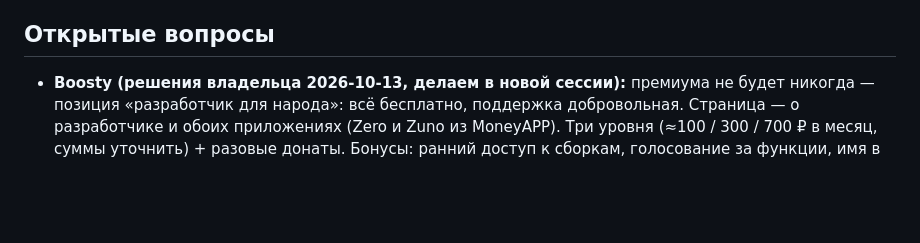
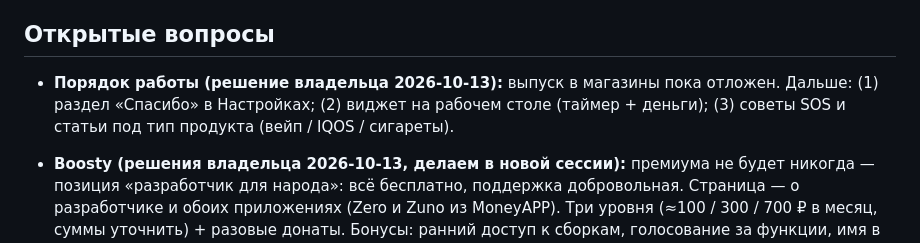
Before and after one commit to TonyVinsenty/smoking_app, a Markdown page: docs/ROADMAP.md, the part around the change. Rendered like a GitHub page; blank space fills up the shorter version.

Commit message:
ROADMAP: next steps order
Co-Authored-By: Claude Opus 5.5 <noreply@anthropic.com>

```diff
--- a/docs/ROADMAP.md
+++ b/docs/ROADMAP.md
@@ -132,6 +132,7 @@
 - [ ] На потом: текст для «Информации о разработчике» придумать вместе с владельцем; перед публикацией в App Store проверить ссылку на Boosty по правилам Apple.
 
 ## Открытые вопросы
+- **Порядок работы (решение владельца 2026-10-13):** выпуск в магазины пока отложен. Дальше: (1) раздел «Спасибо» в Настройках; (2) виджет на рабочем столе (таймер + деньги); (3) советы SOS и статьи под тип продукта (вейп / IQOS / сигареты).
 - **Boosty (решения владельца 2026-10-13, делаем в новой сессии):** премиума не будет никогда — позиция «разработчик для народа»: всё бесплатно, поддержка добровольная. Страница — о разработчике и обоих приложениях (Zero и Zuno из MoneyAPP). Три уровня (≈100 / 300 / 700 ₽ в месяц, суммы уточнить) + разовые донаты. Бонусы: ранний доступ к сборкам, голосование за функции, имя в «Спасибо», закулисье разработки. Нужно: посмотреть удачные страницы Boosty (поиском, без субагентов), написать тексты (описание, уровни, первый пост), нарисовать обложку и аватар в стиле значков. Агент-промоутер не нужен. **2026-10-13:** черновик готов — `docs/design/boosty/boosty-preview.html` (обложка 3 варианта, аватар 3 варианта, описание, уровни «Спасибо» 100 / «Тестировщик» 300 / «Соавтор» 700 ₽, первый пост, цель «Zero в App Store»). Владелец одобрил оформление и суммы; тексты правит и публикует сам, аватар ставит свой. Обложки в PNG 3840×480 (8:1, как режет Boosty; солнце восходит над холмами): `docs/design/boosty/cover-{day,night,text}.png`. Задача закрыта.
 
 - **Рейтинг и выпуск (план 2026-10-13, детали — в новой сессии):** (1) рейтинг с друзьями: выбрать сервер (Firebase/Supabase, бесплатный тариф), анонимный вход, ник из готовых вариантов (без модерации), код друга, что сравниваем (дни/XP — без стыда за срыв), защита данных, удаление аккаунта (требование Apple) — ≈3–5 сессий; (2) выпуск: аккаунты разработчика (Google 25 $ разово, Apple 99 $/год — проверить оплату из РФ), политика конфиденциальности, анкеты магазинов, скриншоты, сборка .aab, подпись iOS — ≈2–3 сессии + ожидание. У новых личных аккаунтов Google Play — обязательный закрытый тест: 12 тестировщиков 14 дней подряд, поэтому его стоит запустить раньше, параллельно с рейтингом. Вариант: выпустить первую версию без рейтинга (проще правила и анкеты), рейтинг — обновлением. **Решение 2026-10-13 (уточнено владельцем): сначала доделываем рейтинг, потом выпуск** (подготовка к Google Play ниже сделана заранее и пригодится; после рейтинга обновить политику конфиденциальности и анкету «Безопасность данных» — появится интернет).
```
